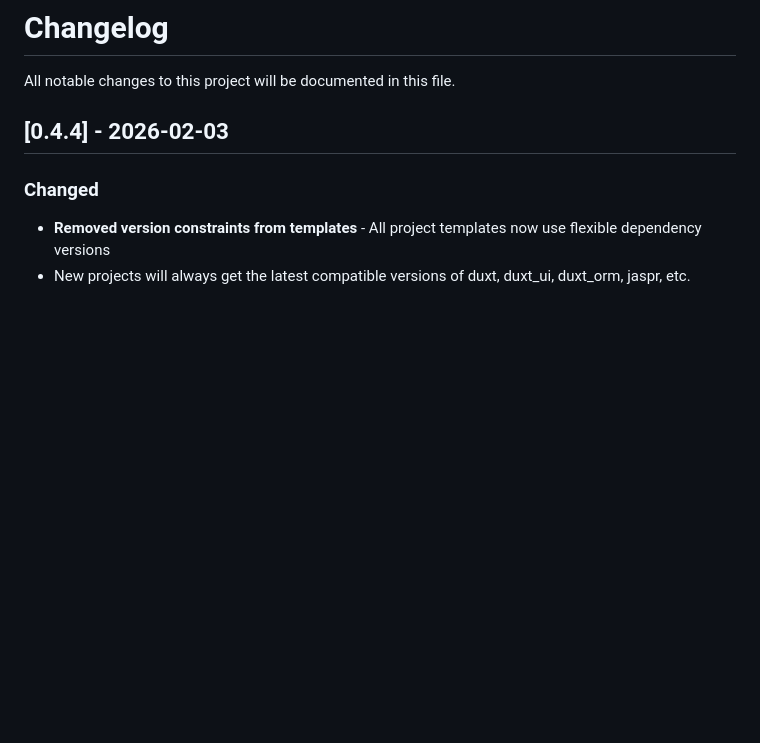
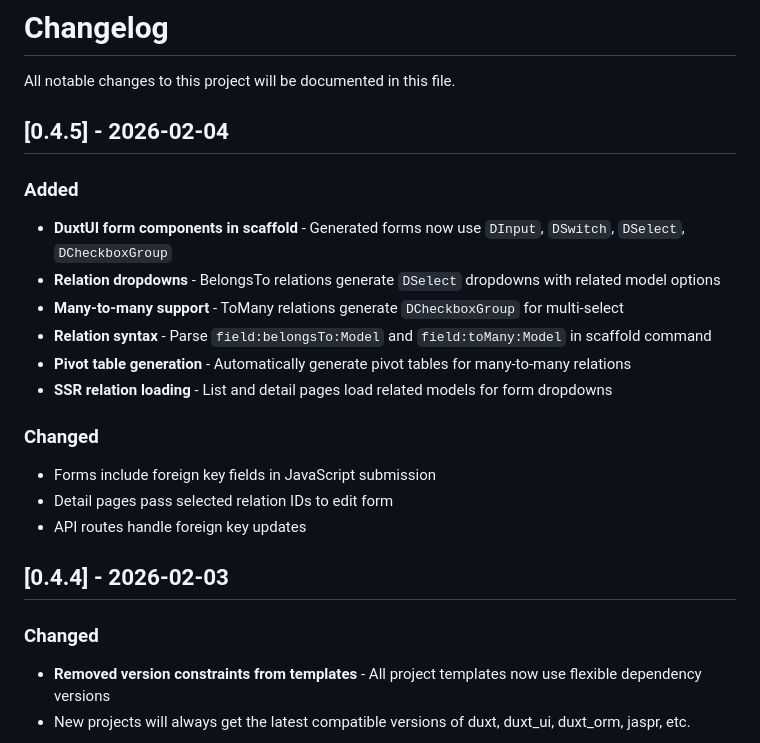
Before and after one commit to duxt-base/duxt, a Markdown page: CHANGELOG.md, the part around the change. GitHub-like rendering; blank space fills up the shorter version.

Commit message:
chore: Release v0.4.5
- DuxtUI form components (DInput, DSwitch, DSelect, DCheckboxGroup)
- Relation dropdowns for belongsTo
- Many-to-many support with DCheckboxGroup for toMany
- Pivot table generation
- SSR relation loading for form dropdowns

```diff
--- a/CHANGELOG.md
+++ b/CHANGELOG.md
@@ -1,6 +1,21 @@
 # Changelog
 
 All notable changes to this project will be documented in this file.
+
+## [0.4.5] - 2026-02-04
+
+### Added
+- **DuxtUI form components in scaffold** - Generated forms now use `DInput`, `DSwitch`, `DSelect`, `DCheckboxGroup`
+- **Relation dropdowns** - BelongsTo relations generate `DSelect` dropdowns with related model options
+- **Many-to-many support** - ToMany relations generate `DCheckboxGroup` for multi-select
+- **Relation syntax** - Parse `field:belongsTo:Model` and `field:toMany:Model` in scaffold command
+- **Pivot table generation** - Automatically generate pivot tables for many-to-many relations
+- **SSR relation loading** - List and detail pages load related models for form dropdowns
+
+### Changed
+- Forms include foreign key fields in JavaScript submission
+- Detail pages pass selected relation IDs to edit form
+- API routes handle foreign key updates
 
 ## [0.4.4] - 2026-02-03
 
```
